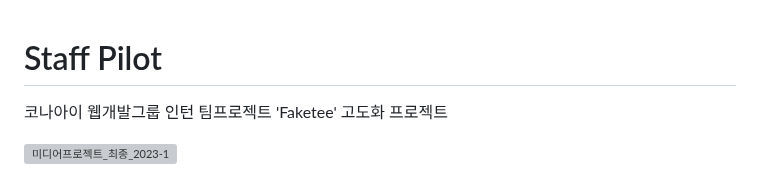
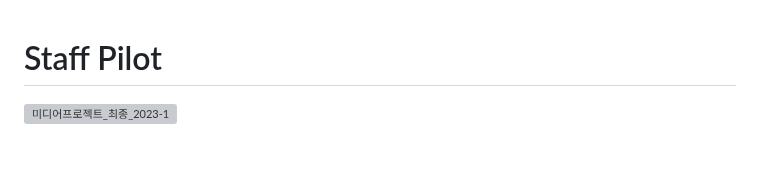
Before and after one commit to dev-hsyang/staff-pilot, a Markdown page: README.md, the part around the change. GitHub-like rendering; blank space fills up the shorter version; grey boxes are pictures that could not be loaded.

```diff
--- a/README.md
+++ b/README.md
@@ -1,5 +1,4 @@
 # Staff Pilot
-코나아이 웹개발그룹 인턴 팀프로젝트 'Faketee' 고도화 프로젝트
 
 <img width="960" alt="미디어프로젝트_최종_2023-1" src="https://github.com/dev-hsyang/staff-pilot/assets/89997300/9d2f62b7-6450-4773-a068-6cb888e2b572">
 
```
